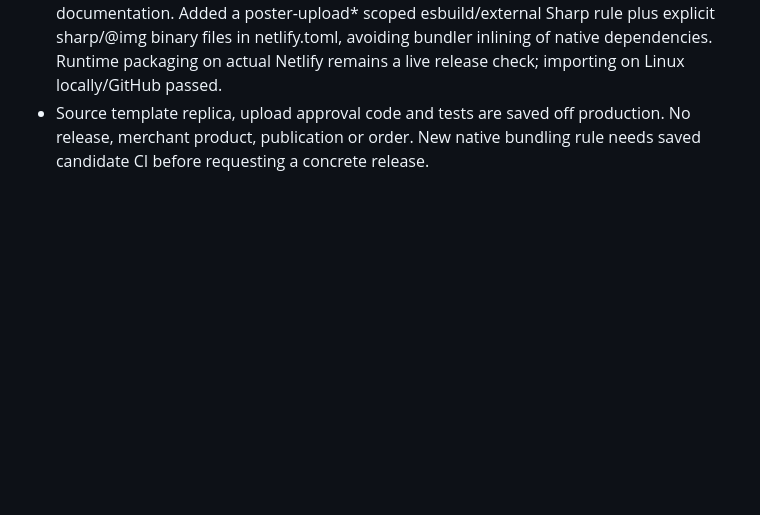
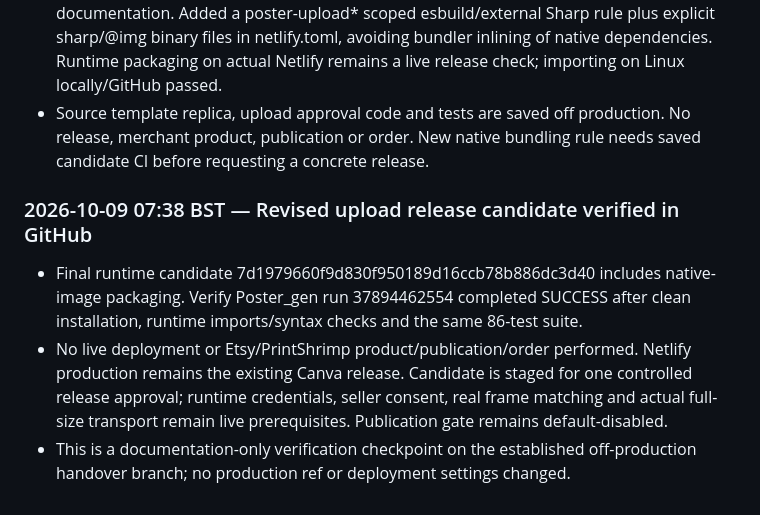
Before and after one commit to sapiverpress-studio/Poster_gen, a Markdown page: docs/PROJECT_STATUS.md, the part around the change. Rendered like a GitHub page; blank space fills up the shorter version.

Commit message:
docs: record verified uploaded-template release candidate

```diff
--- a/docs/PROJECT_STATUS.md
+++ b/docs/PROJECT_STATUS.md
@@ -439,3 +439,8 @@ No Etsy listing or PrintShrimp order was created. Production deploy settings lef
 - Candidate 7431d86c91cd87ee7946deb60e33a3431ae2d056: GitHub Verify Poster_gen run 37894293754/job 113701980158 SUCCESS. Clean npm ci, new and existing runtime imports/syntax checks and full 86-test suite passed.
 - Native Sharp packaging reviewed against first-party Netlify Function bundling documentation. Added a poster-upload* scoped esbuild/external Sharp rule plus explicit sharp/@img binary files in netlify.toml, avoiding bundler inlining of native dependencies. Runtime packaging on actual Netlify remains a live release check; importing on Linux locally/GitHub passed.
 - Source template replica, upload approval code and tests are saved off production. No release, merchant product, publication or order. New native bundling rule needs saved candidate CI before requesting a concrete release.
+
+### 2026-10-09 07:38 BST — Revised upload release candidate verified in GitHub
+- Final runtime candidate 7d1979660f9d830f950189d16ccb78b886dc3d40 includes native-image packaging. Verify Poster_gen run 37894462554 completed SUCCESS after clean installation, runtime imports/syntax checks and the same 86-test suite.
+- No live deployment or Etsy/PrintShrimp product/publication/order performed. Netlify production remains the existing Canva release. Candidate is staged for one controlled release approval; runtime credentials, seller consent, real frame matching and actual full-size transport remain live prerequisites. Publication gate remains default-disabled.
+- This is a documentation-only verification checkpoint on the established off-production handover branch; no production ref or deployment settings changed.
```
